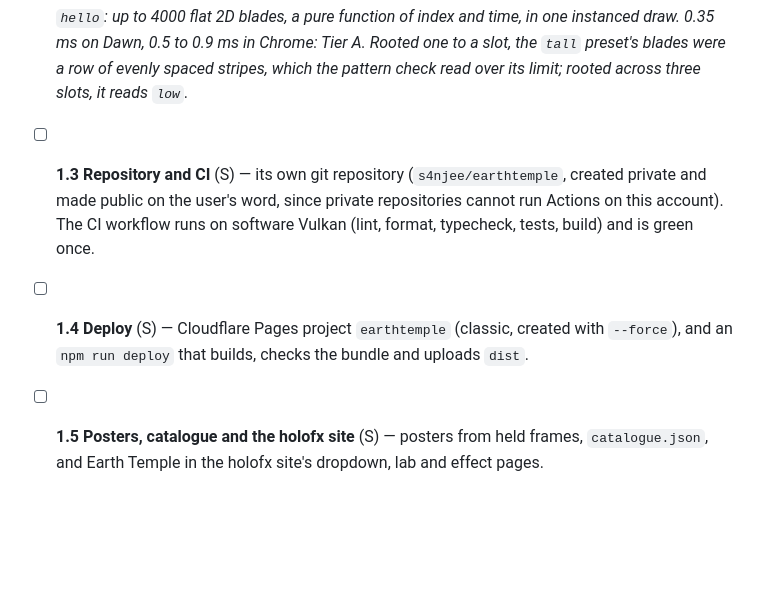
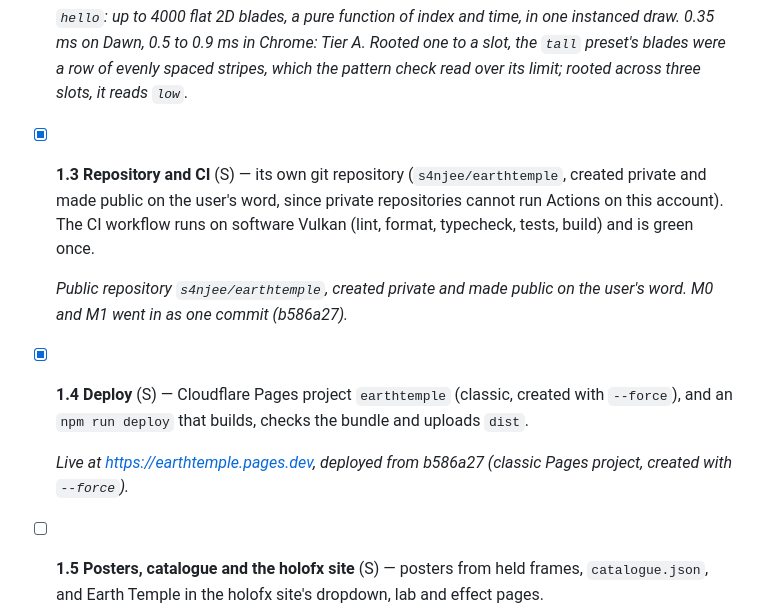
Before and after one commit to s4njee/earthtemple, a Markdown page: plan.md, the part around the change. GitHub-like rendering; blank space fills up the shorter version.

Commit message:
1.3, 1.4: repository and deploy
Co-Authored-By: Claude Opus 5.5 <noreply@anthropic.com>

```diff
--- a/plan.md
+++ b/plan.md
@@ -233,8 +233,14 @@ Story format: `ID Title [tier] (size)`. Sizes: S ≈ a day or less, M ≈ a few
 
   _`hello`: up to 4000 flat 2D blades, a pure function of index and time, in one instanced draw. 0.35 ms on Dawn, 0.5 to 0.9 ms in Chrome: Tier A. Rooted one to a slot, the `tall` preset's blades were a row of evenly spaced stripes, which the pattern check read over its limit; rooted across three slots, it reads `low`._
 
-- [ ] **1.3 Repository and CI** (S) — its own git repository (`s4njee/earthtemple`, created private and made public on the user's word, since private repositories cannot run Actions on this account). The CI workflow runs on software Vulkan (lint, format, typecheck, tests, build) and is green once.
-- [ ] **1.4 Deploy** (S) — Cloudflare Pages project `earthtemple` (classic, created with `--force`), and an `npm run deploy` that builds, checks the bundle and uploads `dist`.
+- [x] **1.3 Repository and CI** (S) — its own git repository (`s4njee/earthtemple`, created private and made public on the user's word, since private repositories cannot run Actions on this account). The CI workflow runs on software Vulkan (lint, format, typecheck, tests, build) and is green once.
+
+  _Public repository `s4njee/earthtemple`, created private and made public on the user's word. M0 and M1 went in as one commit (b586a27)._
+
+- [x] **1.4 Deploy** (S) — Cloudflare Pages project `earthtemple` (classic, created with `--force`), and an `npm run deploy` that builds, checks the bundle and uploads `dist`.
+
+  _Live at <https://earthtemple.pages.dev>, deployed from b586a27 (classic Pages project, created with `--force`)._
+
 - [ ] **1.5 Posters, catalogue and the holofx site** (S) — posters from held frames, `catalogue.json`, and Earth Temple in the holofx site's dropdown, lab and effect pages.
 
   _Posters (16 and 71 kB) and `catalogue.json` done. `grass-footer` is listed as a demo, not ready, because it needs compute. Still to do: the holofx site._
```
